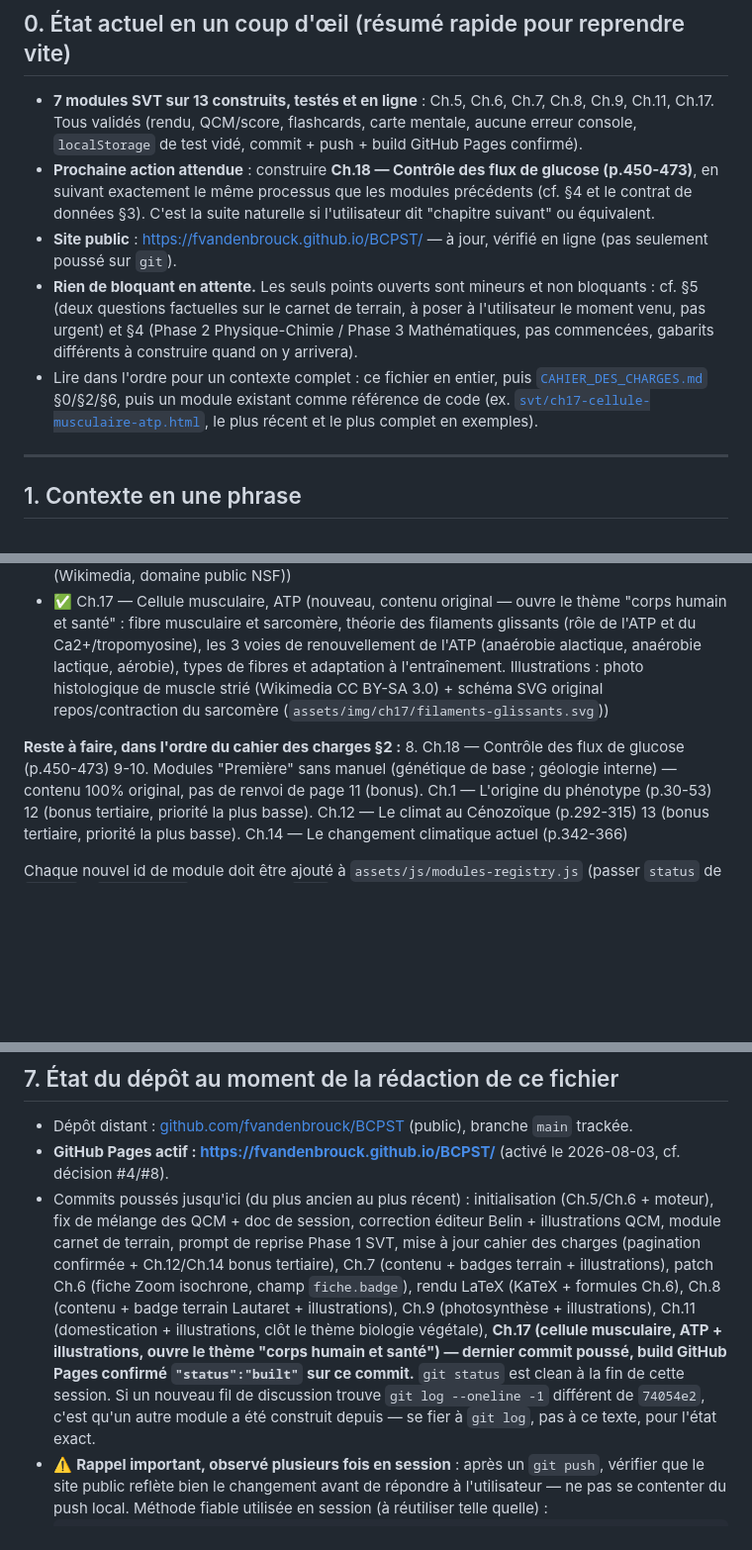
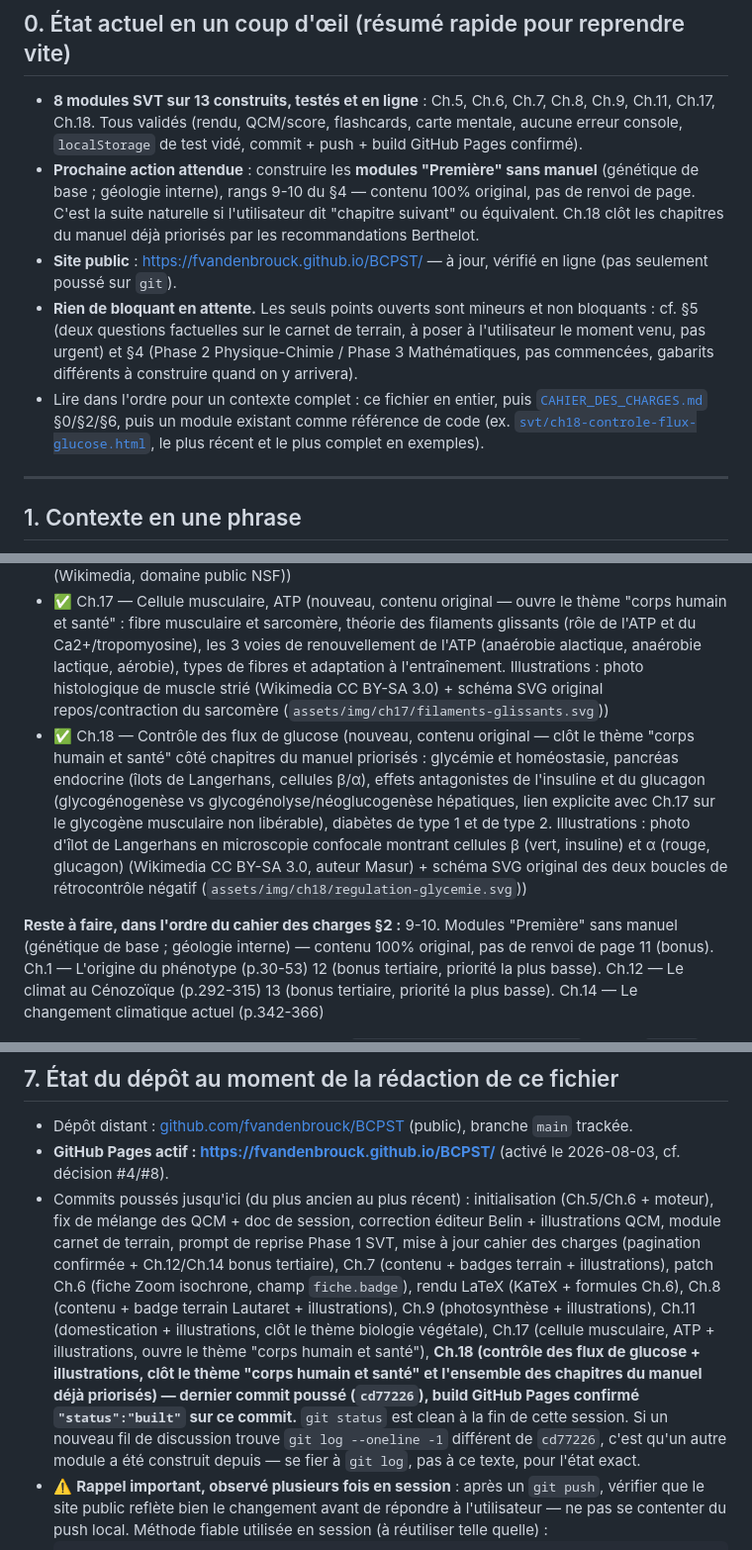
Before and after one commit to fvandenbrouck/BCPST, a Markdown page: SYNTHESE_SESSION.md, 3 parts joined by grey strips. Shown at 99% size. Drawn GitHub-style; blank space fills up the shorter version.

Commit message:
Met à jour le prompt de reprise (8 modules faits, prochain : modules Première)
Co-Authored-By: Claude Sonnet 5 <noreply@anthropic.com>

````diff
--- a/SYNTHESE_SESSION.md
+++ b/SYNTHESE_SESSION.md
@@ -9,11 +9,11 @@ Dernière mise à jour : **2026-08-03**.
 
 ## 0. État actuel en un coup d'œil (résumé rapide pour reprendre vite)
 
-- **7 modules SVT sur 13 construits, testés et en ligne** : Ch.5, Ch.6, Ch.7, Ch.8, Ch.9, Ch.11, Ch.17. Tous validés (rendu, QCM/score, flashcards, carte mentale, aucune erreur console, `localStorage` de test vidé, commit + push + build GitHub Pages confirmé).
-- **Prochaine action attendue** : construire **Ch.18 — Contrôle des flux de glucose (p.450-473)**, en suivant exactement le même processus que les modules précédents (cf. §4 et le contrat de données §3). C'est la suite naturelle si l'utilisateur dit "chapitre suivant" ou équivalent.
+- **8 modules SVT sur 13 construits, testés et en ligne** : Ch.5, Ch.6, Ch.7, Ch.8, Ch.9, Ch.11, Ch.17, Ch.18. Tous validés (rendu, QCM/score, flashcards, carte mentale, aucune erreur console, `localStorage` de test vidé, commit + push + build GitHub Pages confirmé).
+- **Prochaine action attendue** : construire les **modules "Première" sans manuel** (génétique de base ; géologie interne), rangs 9-10 du §4 — contenu 100% original, pas de renvoi de page. C'est la suite naturelle si l'utilisateur dit "chapitre suivant" ou équivalent. Ch.18 clôt les chapitres du manuel déjà priorisés par les recommandations Berthelot.
 - **Site public** : https://fvandenbrouck.github.io/BCPST/ — à jour, vérifié en ligne (pas seulement poussé sur `git`).
 - **Rien de bloquant en attente.** Les seuls points ouverts sont mineurs et non bloquants : cf. §5 (deux questions factuelles sur le carnet de terrain, à poser à l'utilisateur le moment venu, pas urgent) et §4 (Phase 2 Physique-Chimie / Phase 3 Mathématiques, pas commencées, gabarits différents à construire quand on y arrivera).
-- Lire dans l'ordre pour un contexte complet : ce fichier en entier, puis [`CAHIER_DES_CHARGES.md`](CAHIER_DES_CHARGES.md) §0/§2/§6, puis un module existant comme référence de code (ex. [`svt/ch17-cellule-musculaire-atp.html`](svt/ch17-cellule-musculaire-atp.html), le plus récent et le plus complet en exemples).
+- Lire dans l'ordre pour un contexte complet : ce fichier en entier, puis [`CAHIER_DES_CHARGES.md`](CAHIER_DES_CHARGES.md) §0/§2/§6, puis un module existant comme référence de code (ex. [`svt/ch18-controle-flux-glucose.html`](svt/ch18-controle-flux-glucose.html), le plus récent et le plus complet en exemples).
 
 ---
 
@@ -94,9 +94,9 @@ SYNTHESE_SESSION.md               ce fichier
 - ✅ Ch.9 — La plante productrice de matière organique (nouveau, contenu original : photosynthèse — principe général, phase photochimique (photolyse de l'eau, ATP/NADPH,H+), phase chimique/cycle de Calvin (RuBisCO), facteurs limitants et bilan matière/énergie à l'échelle du cycle du carbone. Illustrations : photo de chloroplaste au microscope électronique (Wikimedia CC BY-SA 2.0) + schéma SVG original du couplage des deux phases (`assets/img/ch09/deux-phases.svg`))
 - ✅ Ch.11 — La domestication des plantes (nouveau, contenu original : sélection artificielle sur variabilité génétique préexistante, syndrome de domestication, exemple maïs/téosinte (gène architectural tb1), sélection empirique vs sélection variétale raisonnée et agrobiodiversité. Illustrations : tableau comparatif SVG original ancêtre sauvage/plante domestiquée (`assets/img/ch11/syndrome-domestication.svg`) + photo comparative téosinte/maïs (Wikimedia, domaine public NSF))
 - ✅ Ch.17 — Cellule musculaire, ATP (nouveau, contenu original — ouvre le thème "corps humain et santé" : fibre musculaire et sarcomère, théorie des filaments glissants (rôle de l'ATP et du Ca2+/tropomyosine), les 3 voies de renouvellement de l'ATP (anaérobie alactique, anaérobie lactique, aérobie), types de fibres et adaptation à l'entraînement. Illustrations : photo histologique de muscle strié (Wikimedia CC BY-SA 3.0) + schéma SVG original repos/contraction du sarcomère (`assets/img/ch17/filaments-glissants.svg`))
+- ✅ Ch.18 — Contrôle des flux de glucose (nouveau, contenu original — clôt le thème "corps humain et santé" côté chapitres du manuel priorisés : glycémie et homéostasie, pancréas endocrine (îlots de Langerhans, cellules β/α), effets antagonistes de l'insuline et du glucagon (glycogénogenèse vs glycogénolyse/néoglucogenèse hépatiques, lien explicite avec Ch.17 sur le glycogène musculaire non libérable), diabètes de type 1 et de type 2. Illustrations : photo d'îlot de Langerhans en microscopie confocale montrant cellules β (vert, insuline) et α (rouge, glucagon) (Wikimedia CC BY-SA 3.0, auteur Masur) + schéma SVG original des deux boucles de rétrocontrôle négatif (`assets/img/ch18/regulation-glycemie.svg`))
 
 **Reste à faire, dans l'ordre du cahier des charges §2 :**
-8. Ch.18 — Contrôle des flux de glucose (p.450-473)
 9-10. Modules "Première" sans manuel (génétique de base ; géologie interne) — contenu 100% original, pas de renvoi de page
 11 (bonus). Ch.1 — L'origine du phénotype (p.30-53)
 12 (bonus tertiaire, priorité la plus basse). Ch.12 — Le climat au Cénozoïque (p.292-315)
@@ -132,7 +132,7 @@ L'idée d'"Observations" évoquée en cours de session a été précisée par l'
 
 - Dépôt distant : [github.com/fvandenbrouck/BCPST](https://github.com/fvandenbrouck/BCPST) (public), branche `main` trackée.
 - **GitHub Pages actif : https://fvandenbrouck.github.io/BCPST/** (activé le 2026-08-03, cf. décision #4/#8).
-- Commits poussés jusqu'ici (du plus ancien au plus récent) : initialisation (Ch.5/Ch.6 + moteur), fix de mélange des QCM + doc de session, correction éditeur Belin + illustrations QCM, module carnet de terrain, prompt de reprise Phase 1 SVT, mise à jour cahier des charges (pagination confirmée + Ch.12/Ch.14 bonus tertiaire), Ch.7 (contenu + badges terrain + illustrations), patch Ch.6 (fiche Zoom isochrone, champ `fiche.badge`), rendu LaTeX (KaTeX + formules Ch.6), Ch.8 (contenu + badge terrain Lautaret + illustrations), Ch.9 (photosynthèse + illustrations), Ch.11 (domestication + illustrations, clôt le thème biologie végétale), **Ch.17 (cellule musculaire, ATP + illustrations, ouvre le thème "corps humain et santé") — dernier commit poussé, build GitHub Pages confirmé `"status":"built"` sur ce commit.** `git status` est clean à la fin de cette session. Si un nouveau fil de discussion trouve `git log --oneline -1` différent de `74054e2`, c'est qu'un autre module a été construit depuis — se fier à `git log`, pas à ce texte, pour l'état exact.
+- Commits poussés jusqu'ici (du plus ancien au plus récent) : initialisation (Ch.5/Ch.6 + moteur), fix de mélange des QCM + doc de session, correction éditeur Belin + illustrations QCM, module carnet de terrain, prompt de reprise Phase 1 SVT, mise à jour cahier des charges (pagination confirmée + Ch.12/Ch.14 bonus tertiaire), Ch.7 (contenu + badges terrain + illustrations), patch Ch.6 (fiche Zoom isochrone, champ `fiche.badge`), rendu LaTeX (KaTeX + formules Ch.6), Ch.8 (contenu + badge terrain Lautaret + illustrations), Ch.9 (photosynthèse + illustrations), Ch.11 (domestication + illustrations, clôt le thème biologie végétale), Ch.17 (cellule musculaire, ATP + illustrations, ouvre le thème "corps humain et santé"), **Ch.18 (contrôle des flux de glucose + illustrations, clôt le thème "corps humain et santé" et l'ensemble des chapitres du manuel déjà priorisés) — dernier commit poussé (`cd77226`), build GitHub Pages confirmé `"status":"built"` sur ce commit.** `git status` est clean à la fin de cette session. Si un nouveau fil de discussion trouve `git log --oneline -1` différent de `cd77226`, c'est qu'un autre module a été construit depuis — se fier à `git log`, pas à ce texte, pour l'état exact.
 - ⚠️ **Rappel important, observé plusieurs fois en session** : après un `git push`, vérifier que le site public reflète bien le changement avant de répondre à l'utilisateur — ne pas se contenter du push local. Méthode fiable utilisée en session (à réutiliser telle quelle) :
   ```bash
   until [ "$(gh api repos/fvandenbrouck/BCPST/pages/builds/latest --jq .status)" != "building" ]; do sleep 3; done
````
